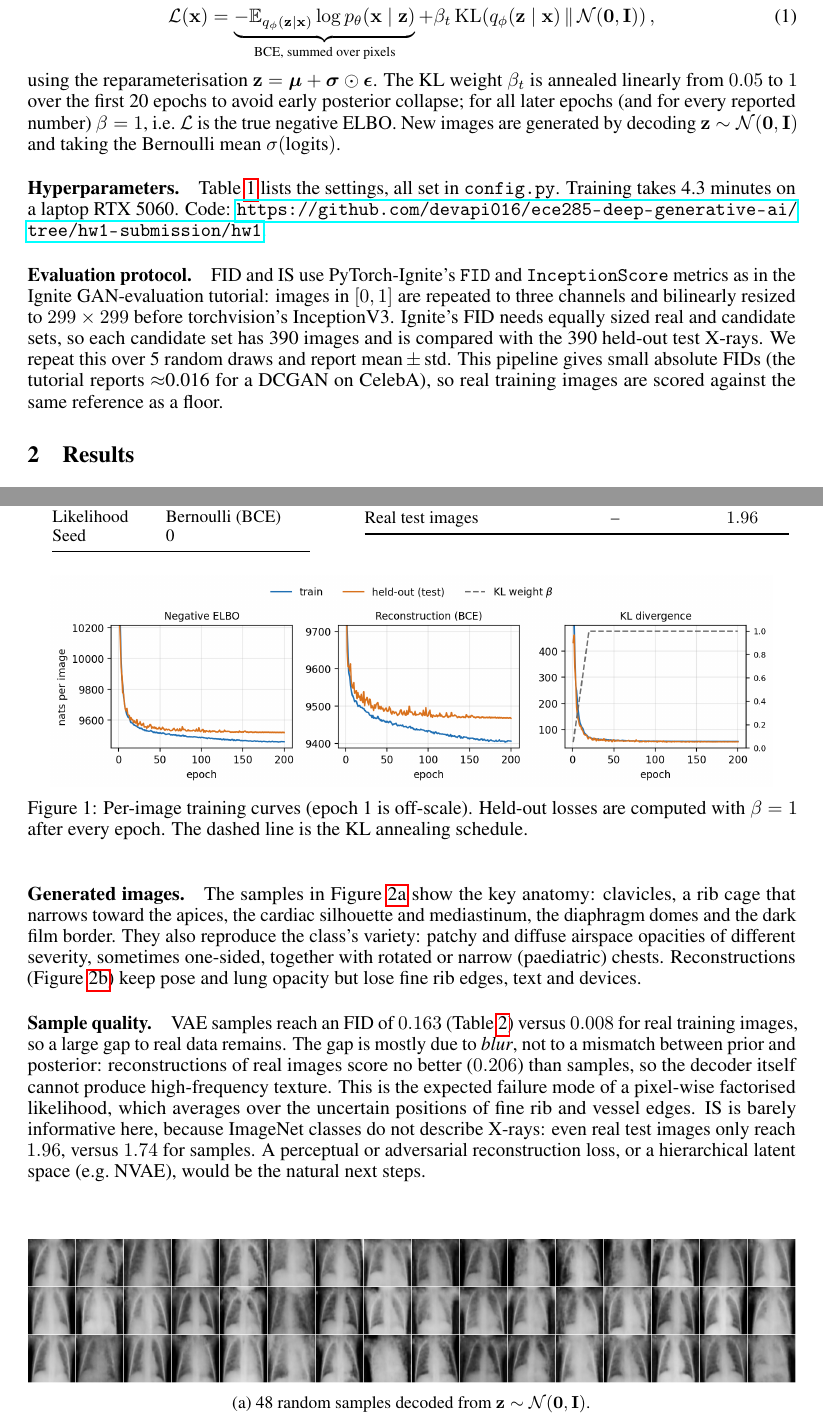
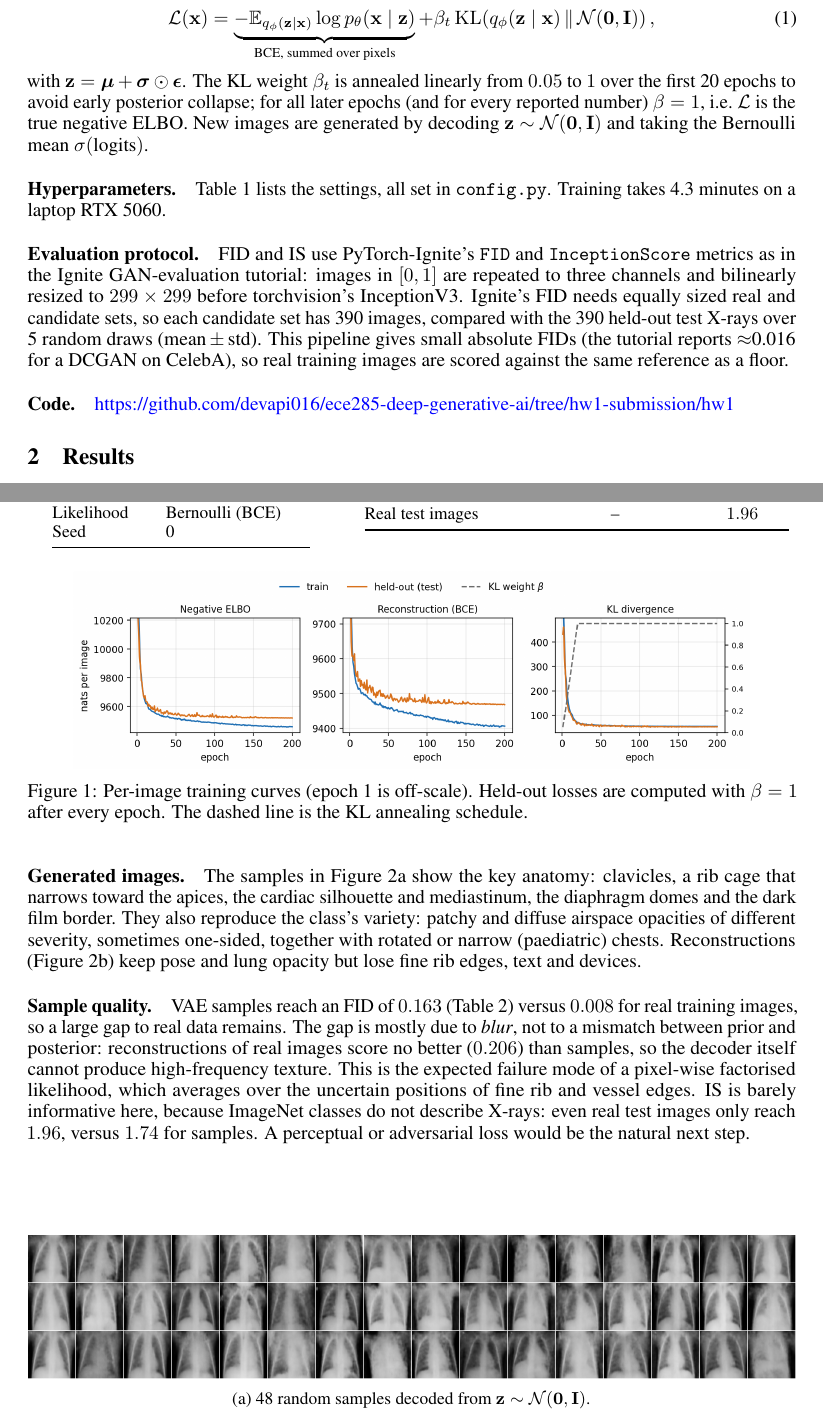
Before and after one commit to devapi016/ece285-deep-generative-ai, a LaTeX problem sheet (hw1/report/vae_report.tex): two parts of pages 1 and 2 of 2, joined at a grey line, cut so that both start at the same text. Compiled offline with pdfLaTeX.

Commit message:
Add code link to HW1 report

```diff
--- a/hw1/report/vae_report.tex
+++ b/hw1/report/vae_report.tex
@@ -16,6 +16,11 @@
 \usepackage{subcaption}
 
 \graphicspath{{../results/}}
+
+% Only URLs are coloured so the code link reads as a link; cross-references stay black.
+\hypersetup{colorlinks=true, urlcolor=blue, linkcolor=black, citecolor=black}
+
+\newcommand{\codeurl}{https://github.com/devapi016/ece285-deep-generative-ai/tree/hw1-submission/hw1}
 
 \newcommand{\vect}[1]{\mathbf{#1}}
 
@@ -57,7 +62,7 @@ logits (8.7\,M parameters in total). We minimise
 \underbrace{-\mathbb{E}_{q_\phi(\vect{z}\mid\vect{x})}\log p_\theta(\vect{x}\mid\vect{z})}_{\text{BCE, summed over pixels}}
 + \beta_t\, \mathrm{KL}\!\left(q_\phi(\vect{z}\mid\vect{x})\,\|\,\mathcal{N}(\vect{0},\vect{I})\right),
 \end{equation}
-using the reparameterisation $\vect{z}=\boldsymbol{\mu}+\boldsymbol{\sigma}\odot\boldsymbol{\epsilon}$.
+with $\vect{z}=\boldsymbol{\mu}+\boldsymbol{\sigma}\odot\boldsymbol{\epsilon}$.
 The KL weight $\beta_t$ is annealed linearly from $0.05$ to $1$ over the first
 20 epochs to avoid early posterior collapse; for all later epochs (and for every
 reported number) $\beta=1$, i.e.\ $\mathcal{L}$ is the true negative ELBO.
@@ -66,19 +71,19 @@ and taking the Bernoulli mean $\sigma(\text{logits})$.
 
 \paragraph{Hyperparameters.}
 Table~\ref{tab:hparams} lists the settings, all set in \texttt{config.py}.
-Training takes 4.3 minutes on a laptop RTX~5060. Code:
-\url{https://github.com/devapi016/ece285-deep-generative-ai/tree/hw1-submission/hw1}.
+Training takes 4.3 minutes on a laptop RTX~5060.
 
 \paragraph{Evaluation protocol.}
 FID and IS use PyTorch-Ignite's \texttt{FID} and \texttt{InceptionScore}
 metrics as in the Ignite GAN-evaluation tutorial: images in $[0,1]$ are
 repeated to three channels and bilinearly resized to $299\times299$ before
 torchvision's InceptionV3. Ignite's FID needs equally sized real and candidate
-sets, so each candidate set has 390 images and is compared with the 390
-held-out test X-rays. We repeat this over 5 random draws and report
-mean\,$\pm$\,std. This pipeline gives small absolute FIDs (the tutorial reports
+sets, so each candidate set has 390 images, compared with the 390 held-out
+test X-rays over 5 random draws (mean\,$\pm$\,std). This pipeline gives small absolute FIDs (the tutorial reports
 $\approx$0.016 for a DCGAN on CelebA), so real training images are scored
 against the same reference as a floor.
+
+\paragraph{Code.} \href{\codeurl}{\mbox{https://github.com/devapi016/ece285-deep-generative-ai/tree/hw1-submission/hw1}}
 
 \begin{table}[t]
   \centering
@@ -127,7 +132,7 @@ against the same reference as a floor.
 
 \begin{figure}[t]
   \centering
-  \includegraphics[width=0.94\linewidth]{loss_curves.png}
+  \includegraphics[width=0.88\linewidth]{loss_curves.png}
   \caption{Per-image training curves (epoch~1 is off-scale). Held-out losses
     are computed with $\beta=1$ after every epoch. The dashed line is the KL
     annealing schedule.}
@@ -180,7 +185,6 @@ so the decoder itself cannot produce high-frequency texture. This is the
 expected failure mode of a pixel-wise factorised likelihood, which
 averages over the uncertain positions of fine rib and vessel edges. IS is barely informative here, because ImageNet classes do not
 describe X-rays: even real test images only reach $1.96$, versus $1.74$
-for samples. A perceptual or adversarial reconstruction loss, or a hierarchical
-latent space (e.g.\ NVAE), would be the natural next steps.
+for samples. A perceptual or adversarial loss would be the natural next step.
 
 \end{document}
```
Also changed, not shown: hw1/report/vae_report.pdf.
